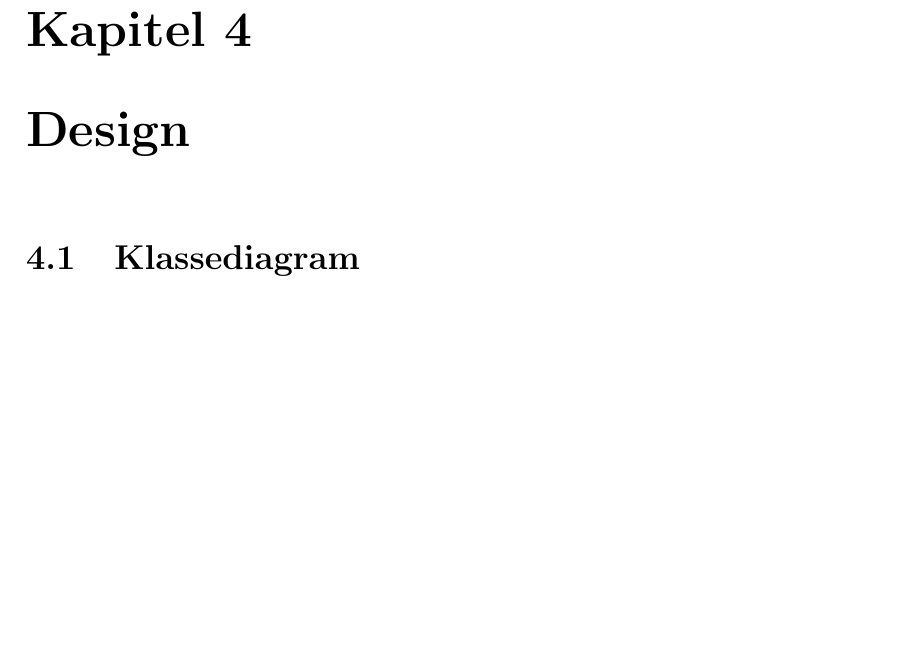
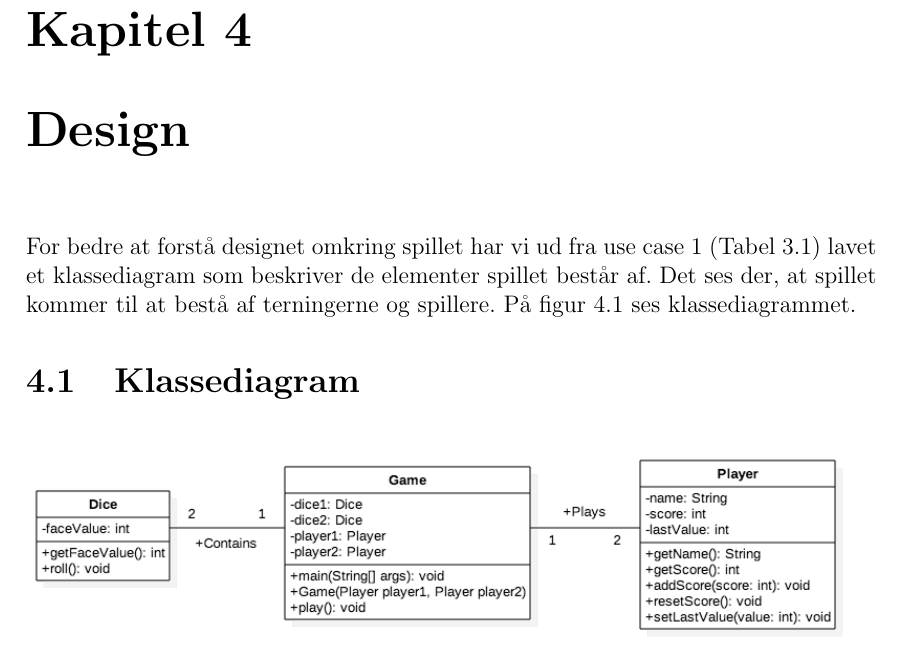
Before and after one commit to group-18/cdio-report, a LaTeX document (Project.tex, which reads chapters/Design.tex): part of page 8 of 14 before the commit and part of page 9 of 15 after it, cut so that both start at the same text, the shorter picture padded with empty space. Compiled offline with pdfLaTeX.

Commit message:
Fix analyse og design har fået lidt tekst

```diff
--- a/chapters/Design.tex
+++ b/chapters/Design.tex
@@ -1,4 +1,6 @@
 \chapter{Design}
+
+For bedre at forstå designet omkring spillet har vi ud fra use case 1 (Tabel \ref{usecase:1}) lavet et klassediagram som beskriver de elementer spillet består af. Det ses der, at spillet kommer til at bestå af terningerne og spillere. På figur \ref{fig:klassediagram} ses klassediagrammet.
 
 \section{Klassediagram}
 
```
Also changed, not shown: chapters/Analyse.tex (+2 -0 lines).
